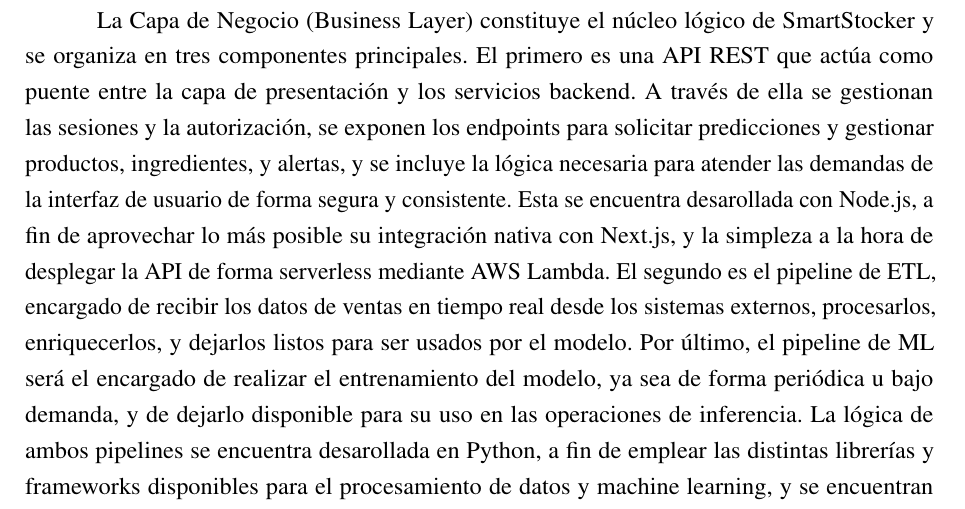
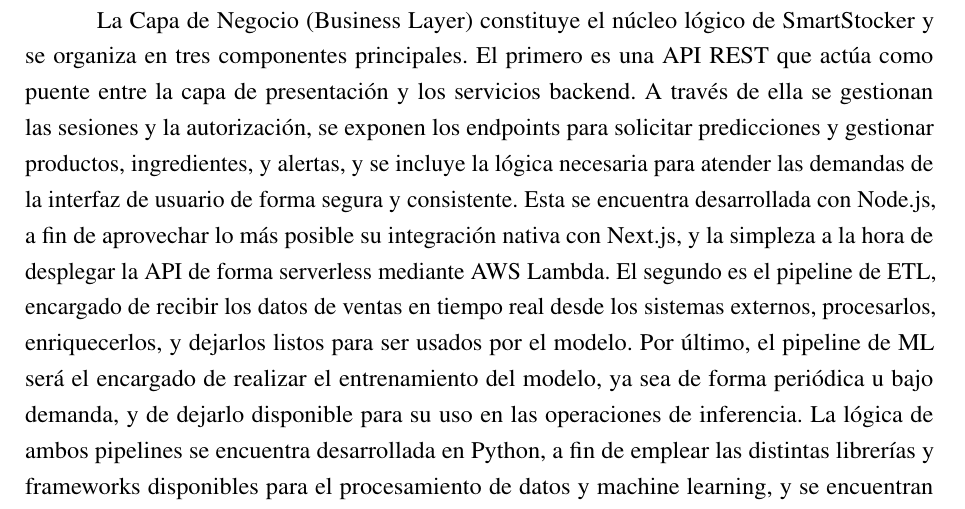
Before and after one commit to gabyross/PFI-DOC-LATEX, a LaTeX book (main.tex, which reads chapters/chapter04.tex): part of page 50 of 90, cut so that both start at the same text. Compiled offline with pdfLaTeX.

Commit message:
errores ortograficos

```diff
--- a/chapters/chapter04.tex
+++ b/chapters/chapter04.tex
@@ -414,7 +414,7 @@
 
 La primera capa —Capa de Presentación (Presentation Layer)— agrupa la interfaz y la experiencia de usuario. En ella se implementa el frontend de SmartStocker con Next.js y se despliega mediante AWS Amplify, aprovechando sus capacidades de hosting y CI/CD. Esta capa permite a los usuarios interactuar con la plataforma, gestionar sus productos e ingredientes, visualizar recomendaciones y alertas, y realizar operaciones de predicciones de venta de forma responsiva y orientada a la operativa diaria.
 
-La Capa de Negocio (Business Layer) constituye el núcleo lógico de SmartStocker y se organiza en tres componentes principales. El primero es una API REST que actúa como puente entre la capa de presentación y los servicios backend. A través de ella se gestionan las sesiones y la autorización, se exponen los endpoints para solicitar predicciones y gestionar productos, ingredientes, y alertas, y se incluye la lógica necesaria para atender las demandas de la interfaz de usuario de forma segura y consistente. Esta se encuentra desarollada con Node.js, a fin de aprovechar lo más posible su integración nativa con Next.js, y la simpleza a la hora de desplegar la API de forma serverless mediante AWS Lambda. El segundo es el pipeline de ETL, encargado de recibir los datos de ventas en tiempo real desde los sistemas externos, procesarlos, enriquecerlos, y dejarlos listos para ser usados por el modelo. Por último, el pipeline de ML será el encargado de realizar el entrenamiento del modelo, ya sea de forma periódica u bajo demanda, y de dejarlo disponible para su uso en las operaciones de inferencia. La lógica de ambos pipelines se encuentra desarollada en Python, a fin de emplear las distintas librerías y frameworks disponibles para el procesamiento de datos y machine learning, y se encuentran implementados mediante AWS Lambda.
+La Capa de Negocio (Business Layer) constituye el núcleo lógico de SmartStocker y se organiza en tres componentes principales. El primero es una API REST que actúa como puente entre la capa de presentación y los servicios backend. A través de ella se gestionan las sesiones y la autorización, se exponen los endpoints para solicitar predicciones y gestionar productos, ingredientes, y alertas, y se incluye la lógica necesaria para atender las demandas de la interfaz de usuario de forma segura y consistente. Esta se encuentra desarrollada con Node.js, a fin de aprovechar lo más posible su integración nativa con Next.js, y la simpleza a la hora de desplegar la API de forma serverless mediante AWS Lambda. El segundo es el pipeline de ETL, encargado de recibir los datos de ventas en tiempo real desde los sistemas externos, procesarlos, enriquecerlos, y dejarlos listos para ser usados por el modelo. Por último, el pipeline de ML será el encargado de realizar el entrenamiento del modelo, ya sea de forma periódica u bajo demanda, y de dejarlo disponible para su uso en las operaciones de inferencia. La lógica de ambos pipelines se encuentra desarrollada en Python, a fin de emplear las distintas librerías y frameworks disponibles para el procesamiento de datos y machine learning, y se encuentran implementados mediante AWS Lambda.
 
 Por último, la Capa de Almacenamiento (Storage Layer) se organiza según los distintos casos de uso de la plataforma y está diseñada para optimizar rendimiento y costos. Los datos de la aplicación, tales como los ingredientes, productos, ventas realizadas,  y resultados de predicciones, se almacenan en DocumentDB, lo que facilita lecturas de baja latencia y flexibilidad en la estructura de los datos. Mientras tanto, los datos orientados al entrenamiento del modelo, tales como los datasets históricos, los artefactos de entrenamiento y los modelos exportados se almacenan en Amazon S3, aprovechando su durabilidad y su bajo costo.
 
```
